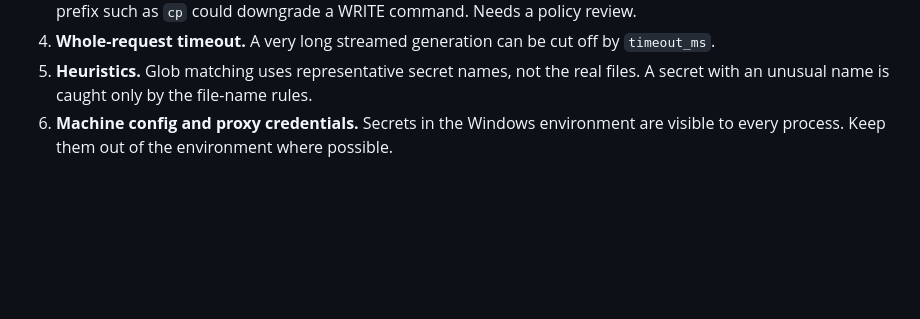
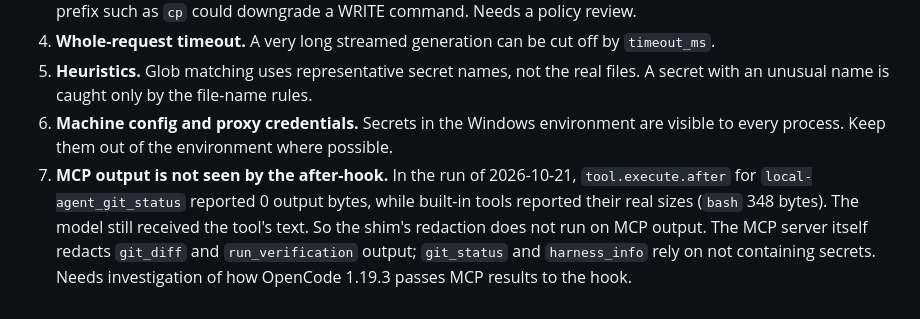
Before and after one commit to kushagrathisside/bridle, a Markdown page: docs/security.md, the part around the change. GitHub-like rendering; blank space fills up the shorter version.

```diff
--- a/docs/security.md
+++ b/docs/security.md
@@ -52,3 +52,4 @@ paths are refused. Null devices (`NUL`, `/dev/null`) are allowed, so redirection
 4. **Whole-request timeout.** A very long streamed generation can be cut off by `timeout_ms`.
 5. **Heuristics.** Glob matching uses representative secret names, not the real files. A secret with an unusual name is caught only by the file-name rules.
 6. **Machine config and proxy credentials.** Secrets in the Windows environment are visible to every process. Keep them out of the environment where possible.
+7. **MCP output is not seen by the after-hook.** In the run of 2026-10-21, `tool.execute.after` for `local-agent_git_status` reported 0 output bytes, while built-in tools reported their real sizes (`bash` 348 bytes). The model still received the tool's text. So the shim's redaction does not run on MCP output. The MCP server itself redacts `git_diff` and `run_verification` output; `git_status` and `harness_info` rely on not containing secrets. Needs investigation of how OpenCode 1.19.3 passes MCP results to the hook.
```
Also changed, not shown: docs/progress.md (+5 -0 lines).
